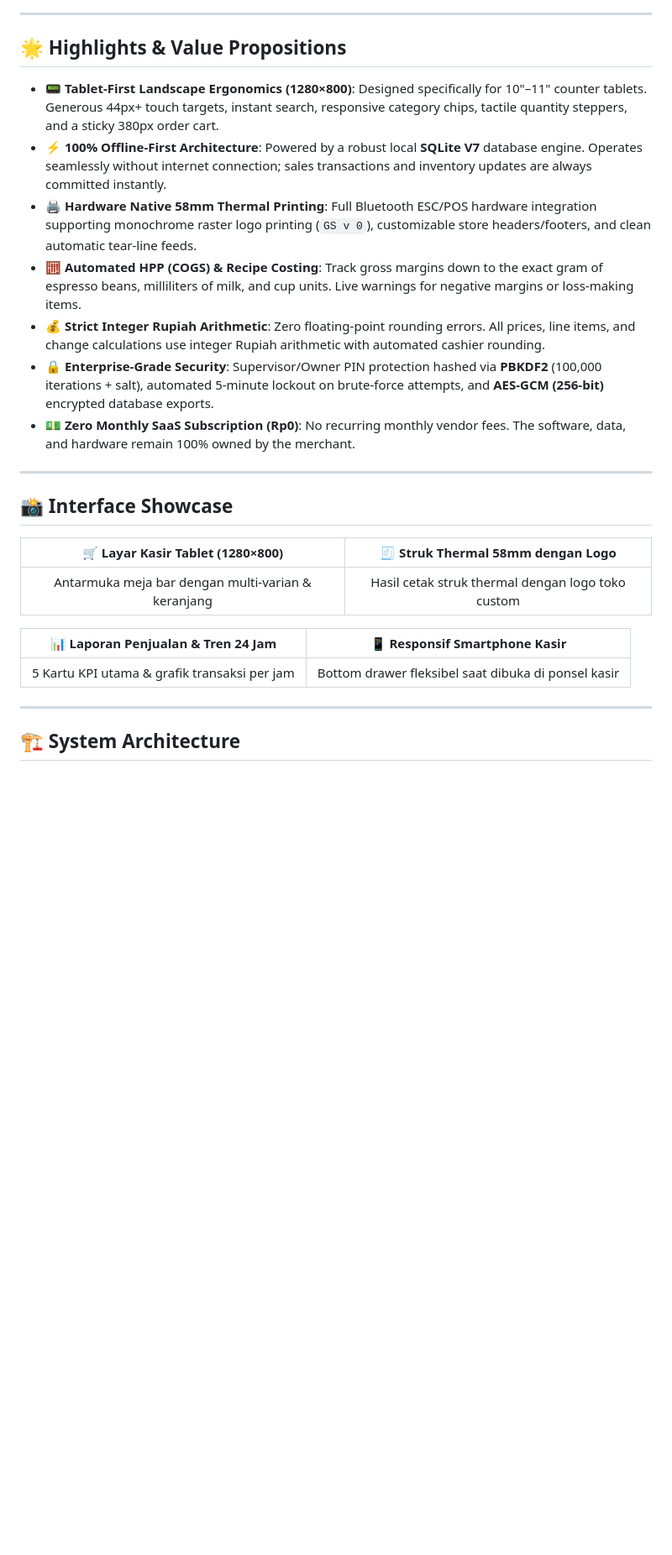
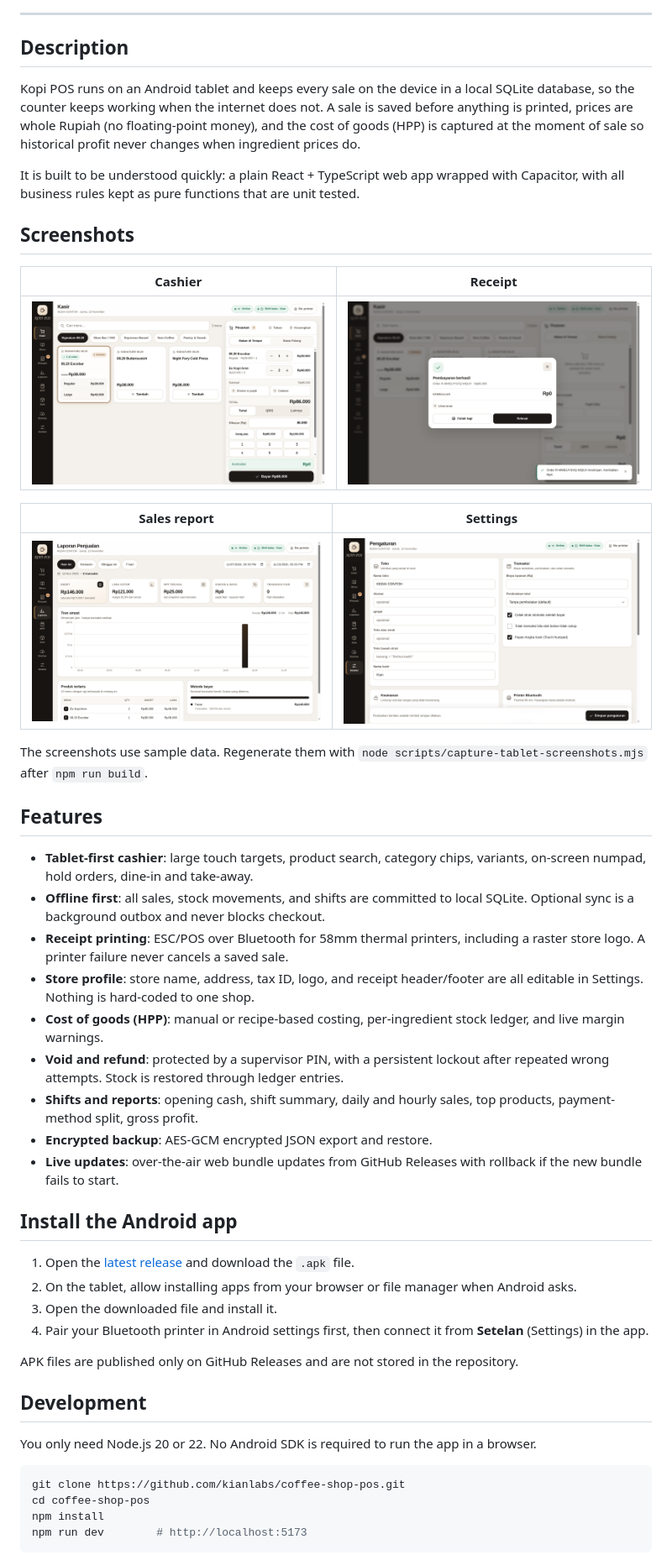
Before and after one commit to kianlabs/coffee-shop-pos, a Markdown page: README.md, the part around one of its changes. Shown at 84% size. GitHub-like rendering; pictures changed too: docs/screenshots/tablet-kasir.png (added), docs/screenshots/tablet-laporan.png (added), docs/screenshots/tablet-pengaturan.png (added); blank space fills up the shorter version.

Commit message:
docs(readme): bilingual README with screenshots and link checker

````diff
--- a/README.md
+++ b/README.md
@@ -16,28 +15,53 @@
 
 ---
 
-## 🌟 Highlights & Value Propositions
+## Description
 
-- 📟 **Tablet-First Landscape Ergonomics (1280×800)**: Designed specifically for 10"–11" counter tablets. Generous 44px+ touch targets, instant search, responsive category chips, tactile quantity steppers, and a sticky 380px order cart.
-- ⚡ **100% Offline-First Architecture**: Powered by a robust local **SQLite V7** database engine. Operates seamlessly without internet connection; sales transactions and inventory updates are always committed instantly.
-- 🖨️ **Hardware Native 58mm Thermal Printing**: Full Bluetooth ESC/POS hardware integration supporting monochrome raster logo printing (`GS v 0`), customizable store headers/footers, and clean automatic tear-line feeds.
-- 🧮 **Automated HPP (COGS) & Recipe Costing**: Track gross margins down to the exact gram of espresso beans, milliliters of milk, and cup units. Live warnings for negative margins or loss-making items.
-- 💰 **Strict Integer Rupiah Arithmetic**: Zero floating-point rounding errors. All prices, line items, and change calculations use integer Rupiah arithmetic with automated cashier rounding.
-- 🔒 **Enterprise-Grade Security**: Supervisor/Owner PIN protection hashed via **PBKDF2** (100,000 iterations + salt), automated 5-minute lockout on brute-force attempts, and **AES-GCM (256-bit)** encrypted database exports.
-- 💵 **Zero Monthly SaaS Subscription (Rp0)**: No recurring monthly vendor fees. The software, data, and hardware remain 100% owned by the merchant.
+Kopi POS runs on an Android tablet and keeps every sale on the device in a local SQLite database, so the counter keeps working when the internet does not. A sale is saved before anything is printed, prices are whole Rupiah (no floating-point money), and the cost of goods (HPP) is captured at the moment of sale so historical profit never changes when ingredient prices do.
 
----
+It is built to be understood quickly: a plain React + TypeScript web app wrapped with Capacitor, with all business rules kept as pure functions that are unit tested.
 
-## 📸 Interface Showcase
+## Screenshots
 
-| 🛒 Layar Kasir Tablet (1280×800) | 🧾 Struk Thermal 58mm dengan Logo |
+| Cashier | Receipt |
 | :---: | :---: |
-| Antarmuka meja bar dengan multi-varian & keranjang | Hasil cetak struk thermal dengan logo toko custom |
+| ![Cashier screen with cart](docs/screenshots/tablet-kasir.png) | ![Receipt preview after payment](docs/screenshots/tablet-struk.png) |
 
-| 📊 Laporan Penjualan & Tren 24 Jam | 📱 Responsif Smartphone Kasir |
+| Sales report | Settings |
 | :---: | :---: |
-| 5 Kartu KPI utama & grafik transaksi per jam | Bottom drawer fleksibel saat dibuka di ponsel kasir |
+| ![Sales report with hourly trend](docs/screenshots/tablet-laporan.png) | ![Settings with store profile](docs/screenshots/tablet-pengaturan.png) |
 
----
+The screenshots use sample data. Regenerate them with `node scripts/capture-tablet-screenshots.mjs` after `npm run build`.
 
-## 🏗️ System Architecture
+## Features
+
+- **Tablet-first cashier**: large touch targets, product search, category chips, variants, on-screen numpad, hold orders, dine-in and take-away.
+- **Offline first**: all sales, stock movements, and shifts are committed to local SQLite. Optional sync is a background outbox and never blocks checkout.
+- **Receipt printing**: ESC/POS over Bluetooth for 58mm thermal printers, including a raster store logo. A printer failure never cancels a saved sale.
+- **Store profile**: store name, address, tax ID, logo, and receipt header/footer are all editable in Settings. Nothing is hard-coded to one shop.
+- **Cost of goods (HPP)**: manual or recipe-based costing, per-ingredient stock ledger, and live margin warnings.
+- **Void and refund**: protected by a supervisor PIN, with a persistent lockout after repeated wrong attempts. Stock is restored through ledger entries.
+- **Shifts and reports**: opening cash, shift summary, daily and hourly sales, top products, payment-method split, gross profit.
+- **Encrypted backup**: AES-GCM encrypted JSON export and restore.
+- **Live updates**: over-the-air web bundle updates from GitHub Releases with rollback if the new bundle fails to start.
+
+## Install the Android app
+
+1. Open the [latest release](https://github.com/kianlabs/coffee-shop-pos/releases/latest) and download the `.apk` file.
+2. On the tablet, allow installing apps from your browser or file manager when Android asks.
+3. Open the downloaded file and install it.
+4. Pair your Bluetooth printer in Android settings first, then connect it from **Setelan** (Settings) in the app.
+
+APK files are published only on GitHub Releases and are not stored in the repository.
+
+## Development
+
+You only need Node.js 20 or 22. No Android SDK is required to run the app in a browser.
+
+```bash
+git clone https://github.com/kianlabs/coffee-shop-pos.git
+cd coffee-shop-pos
+npm install
+npm run dev        # http://localhost:5173
+```
+
````
Also changed, not shown: other parts of README.md (+60 -182 lines), README.id.md (added, +134 -0 lines), 3 other files.
